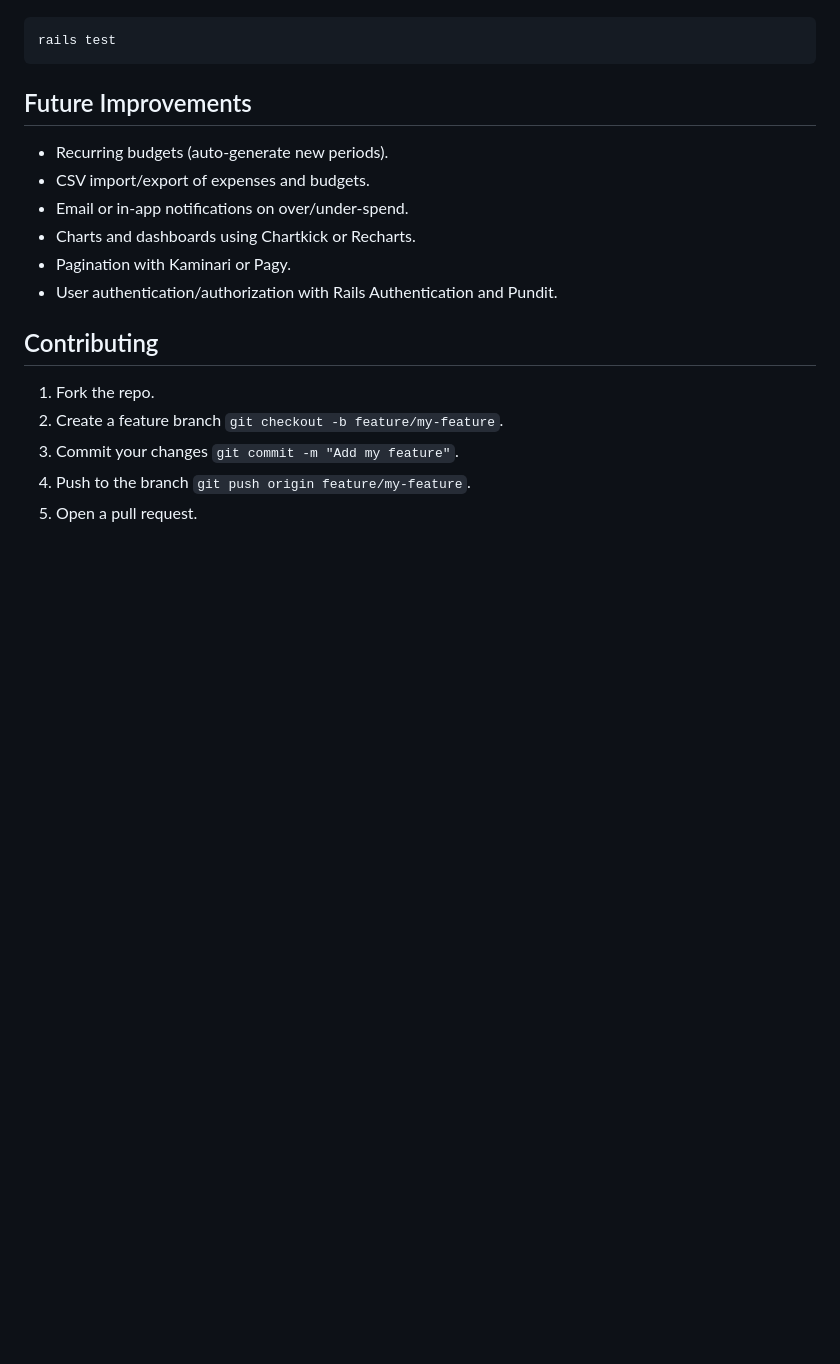
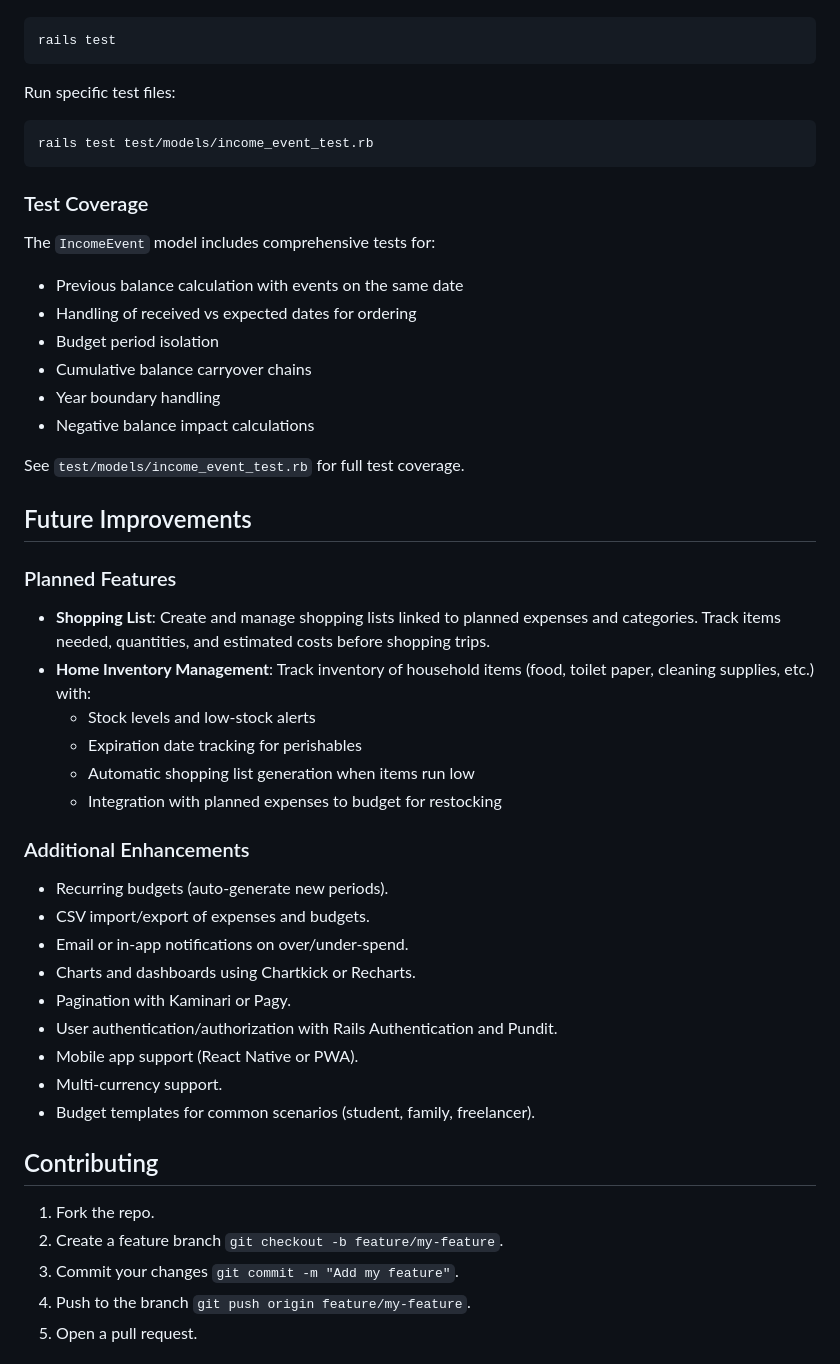
Before and after one commit to Diegogagan2587/open-budget, a Markdown page: README.md, the part around the change printed below. Drawn GitHub-style; blank space fills up the shorter version.

````diff
--- a/README.md
+++ b/README.md
@@ -95,7 +143,35 @@ Add tests using RSpec or Minitest. Example with Minitest:
 rails test
 ```
 
+Run specific test files:
+```bash
+rails test test/models/income_event_test.rb
+```
+
+### Test Coverage
+
+The `IncomeEvent` model includes comprehensive tests for:
+- Previous balance calculation with events on the same date
+- Handling of received vs expected dates for ordering
+- Budget period isolation
+- Cumulative balance carryover chains
+- Year boundary handling
+- Negative balance impact calculations
+
+See `test/models/income_event_test.rb` for full test coverage.
+
 ## Future Improvements
+
+### Planned Features
+
+* **Shopping List**: Create and manage shopping lists linked to planned expenses and categories. Track items needed, quantities, and estimated costs before shopping trips.
+* **Home Inventory Management**: Track inventory of household items (food, toilet paper, cleaning supplies, etc.) with:
+  - Stock levels and low-stock alerts
+  - Expiration date tracking for perishables
+  - Automatic shopping list generation when items run low
+  - Integration with planned expenses to budget for restocking
+
+### Additional Enhancements
 
 * Recurring budgets (auto-generate new periods).
 * CSV import/export of expenses and budgets.
@@ -103,6 +179,9 @@ rails test
 * Charts and dashboards using Chartkick or Recharts.
 * Pagination with Kaminari or Pagy.
 * User authentication/authorization with Rails Authentication and Pundit.
+* Mobile app support (React Native or PWA).
+* Multi-currency support.
+* Budget templates for common scenarios (student, family, freelancer).
 
 ## Contributing
 
````
Also changed, not shown: other parts of README.md (+57 -9 lines).
